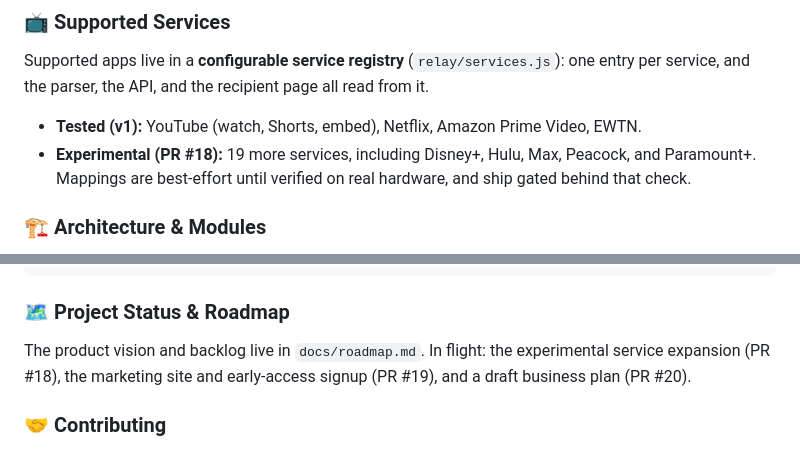
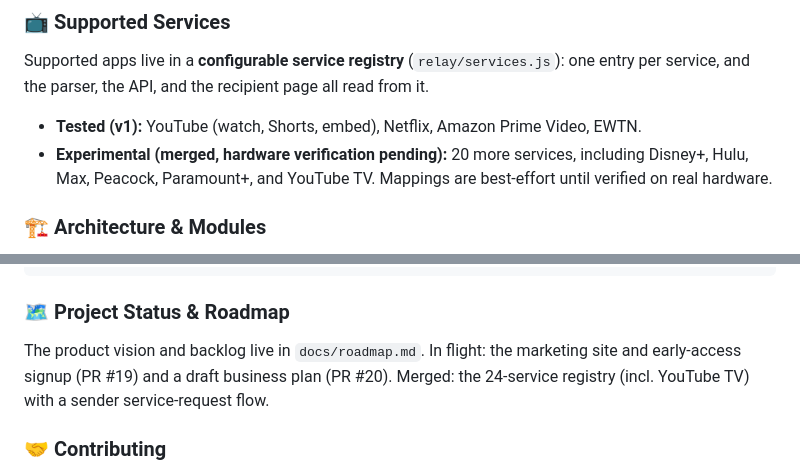
Before and after one commit to almost-alden/quickbeam, a Markdown page: README.md, 2 parts joined by grey strips. Rendered like a GitHub page.

Commit message:
README: refresh for merged #18/#22 (24-service registry, service-request flow)

````diff
--- a/README.md
+++ b/README.md
@@ -19,7 +19,7 @@ v1 is **zero-install**: everything runs in the browser.
 Supported apps live in a **configurable service registry** (`relay/services.js`): one entry per service, and the parser, the API, and the recipient page all read from it.
 
 - **Tested (v1):** YouTube (watch, Shorts, embed), Netflix, Amazon Prime Video, EWTN.
-- **Experimental (PR #18):** 19 more services, including Disney+, Hulu, Max, Peacock, and Paramount+. Mappings are best-effort until verified on real hardware, and ship gated behind that check.
+- **Experimental (merged, hardware verification pending):** 20 more services, including Disney+, Hulu, Max, Peacock, Paramount+, and YouTube TV. Mappings are best-effort until verified on real hardware.
 
 ### 🏗 Architecture & Modules
 *   **Relay Cloud Server (Node.js/Express):** Magic-link registry, deep-link parsing, same-roof device registry, support pages. Containerized for serverless **Google Cloud Run** (`relay/Dockerfile`).
@@ -56,7 +56,7 @@ node simulator/simulator.js
 ```
 
 ### 🗺 Project Status & Roadmap
-The product vision and backlog live in `docs/roadmap.md`. In flight: the experimental service expansion (PR #18), the marketing site and early-access signup (PR #19), and a draft business plan (PR #20).
+The product vision and backlog live in `docs/roadmap.md`. In flight: the marketing site and early-access signup (PR #19) and a draft business plan (PR #20). Merged: the 24-service registry (incl. YouTube TV) with a sender service-request flow.
 
 ### 🤝 Contributing
 Coordination happens on issue #15. Work lands through PRs from `failden/...` and `instinct/...` branches into `main`. Every PR gets reviewed before merge; security-sensitive changes (the trust boundary, pairing, deep links) always get a second review.
````
